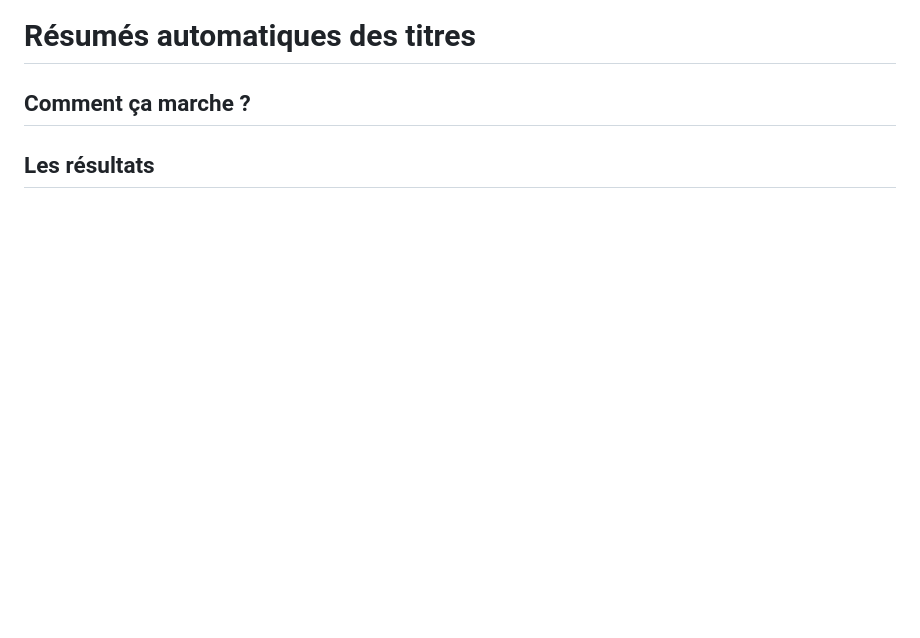
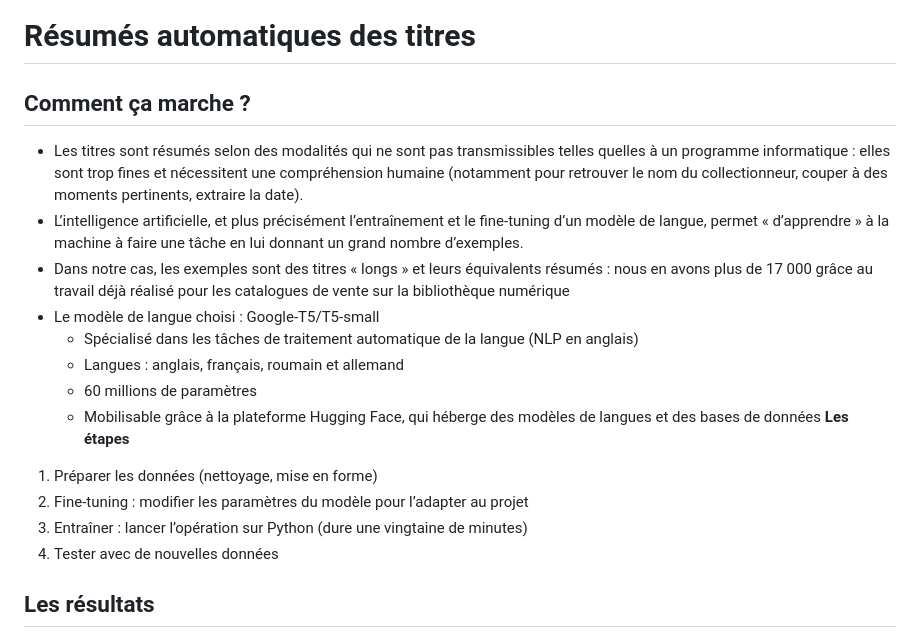
Before and after one commit to JulietteBenguigui/CataloguesVentes_titres_INHA, a Markdown page: README.md, the part around one of its changes. GitHub-like rendering; blank space fills up the shorter version.

```diff
--- a/README.md
+++ b/README.md
@@ -29,4 +27,18 @@ Les catalogues de ventes ont souvent des titres longs et descriptifs, et encore
 
 # Résumés automatiques des titres
 ## Comment ça marche ?
+- Les titres sont résumés selon des modalités qui ne sont pas transmissibles telles quelles à un programme informatique : elles sont trop fines et nécessitent une compréhension humaine (notamment pour retrouver le nom du collectionneur, couper à des moments pertinents, extraire la date).
+- L’intelligence artificielle, et plus précisément l’entraînement et le fine-tuning d’un modèle de langue, permet « d’apprendre » à la machine à faire une tâche en lui donnant un grand nombre d’exemples.
+- Dans notre cas, les exemples sont des titres « longs » et leurs équivalents résumés : nous en avons plus de 17 000 grâce au travail déjà réalisé pour les catalogues de vente sur la bibliothèque numérique
+- Le modèle de langue choisi : Google-T5/T5-small
+  - Spécialisé dans les tâches de traitement automatique de la langue (NLP en anglais)
+  - Langues : anglais, français, roumain et allemand
+  - 60 millions de paramètres
+  - Mobilisable grâce à la plateforme Hugging Face, qui héberge des modèles de langues et des bases de données
+**Les étapes**
+1. Préparer les données (nettoyage, mise en forme)
+2. Fine-tuning : modifier les paramètres du modèle pour l’adapter au projet
+3. Entraîner : lancer l’opération sur Python (dure une vingtaine de minutes)
+4. Tester avec de nouvelles données
+
 ## Les résultats
```
Also changed, not shown: other parts of README.md (+21 -3 lines).
